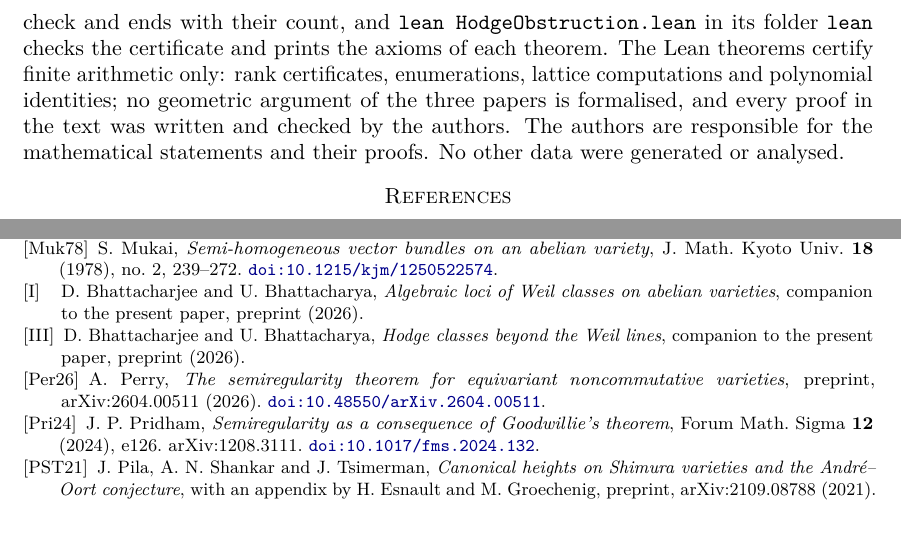
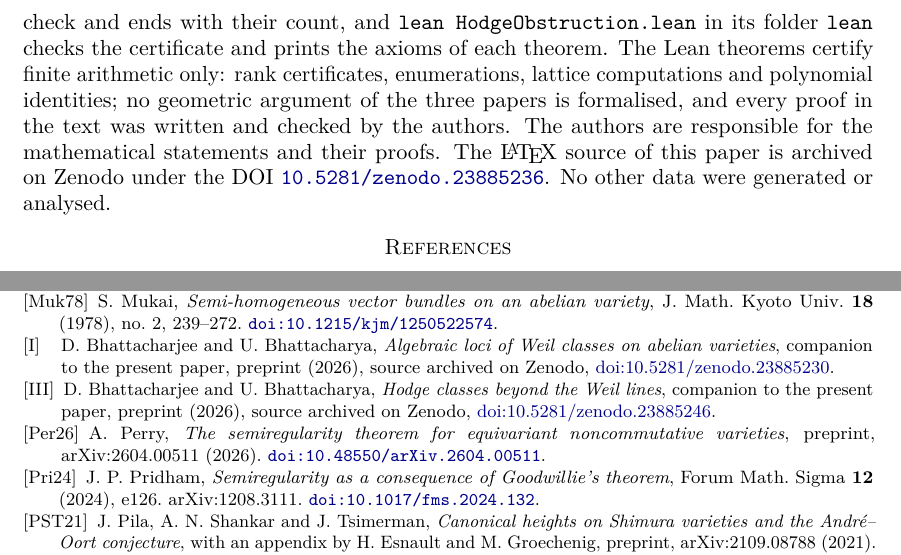
Before and after one commit to creelie/Paper_9, a LaTeX paper (tex/main.tex, which reads tex/bibliography.tex, tex/declarations.tex): two parts of pages 146 and 147 of 148, joined at a grey line, cut so that both start at the same text, the shorter picture padded with empty space. Compiled offline with pdfLaTeX.

Commit message:
Record the Zenodo DOI of v1.0.0

```diff
--- a/tex/bibliography.tex
+++ b/tex/bibliography.tex
@@ -201,12 +201,14 @@ J. Math. Kyoto Univ. \textbf{18} (1978), no.~2, 239--272.
 \bibitem[I]{paperI}
 D. Bhattacharjee and U. Bhattacharya,
 \emph{Algebraic loci of Weil classes on abelian varieties},
-companion to the present paper, preprint (2026).
+companion to the present paper, preprint (2026), source archived on Zenodo,
+\href{https://doi.org/10.5281/zenodo.23885230}{doi:10.5281/zenodo.23885230}.
 
 \bibitem[III]{paperIII}
 D. Bhattacharjee and U. Bhattacharya,
 \emph{Hodge classes beyond the Weil lines},
-companion to the present paper, preprint (2026).
+companion to the present paper, preprint (2026), source archived on Zenodo,
+\href{https://doi.org/10.5281/zenodo.23885246}{doi:10.5281/zenodo.23885246}.
 
 \bibitem[Per26]{Per26}
 A. Perry,
--- a/tex/declarations.tex
+++ b/tex/declarations.tex
@@ -47,5 +47,6 @@ The Lean theorems certify finite arithmetic only: rank certificates,
 enumerations, lattice computations and polynomial identities; no geometric
 argument of the three papers is formalised, and every proof in the text was
 written and checked by the authors. The authors are responsible for the
-mathematical statements and their proofs. No other data were generated or
-analysed.
+mathematical statements and their proofs. The \LaTeX{} source of this paper is
+archived on Zenodo under the DOI \href{https://doi.org/10.5281/zenodo.23885236}{\texttt{10.5281/zenodo.23885236}}.
+No other data were generated or analysed.
```
Also changed, not shown: README.md, main.pdf, 1 other file.
